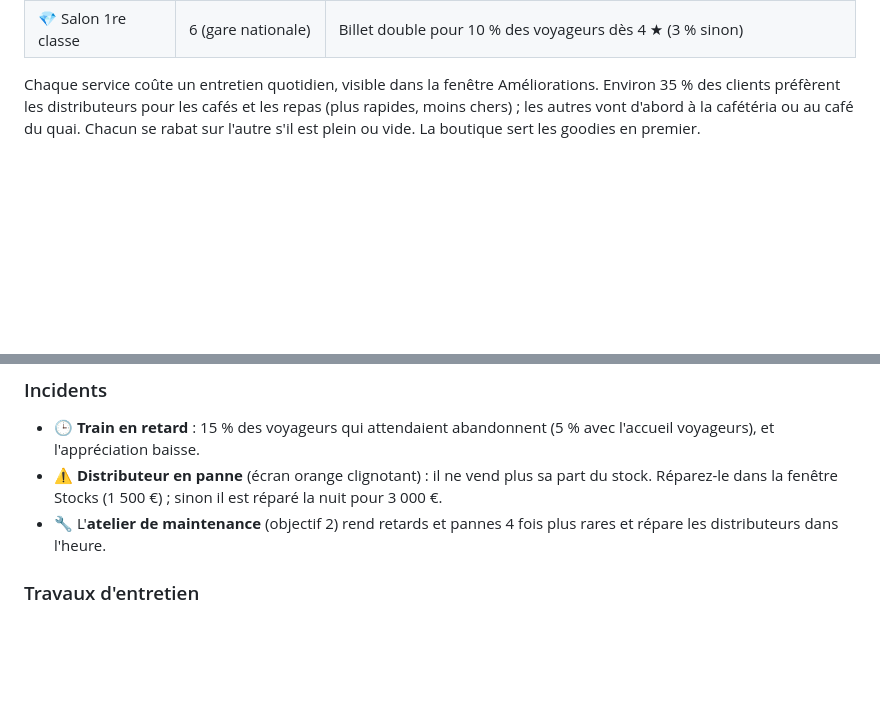
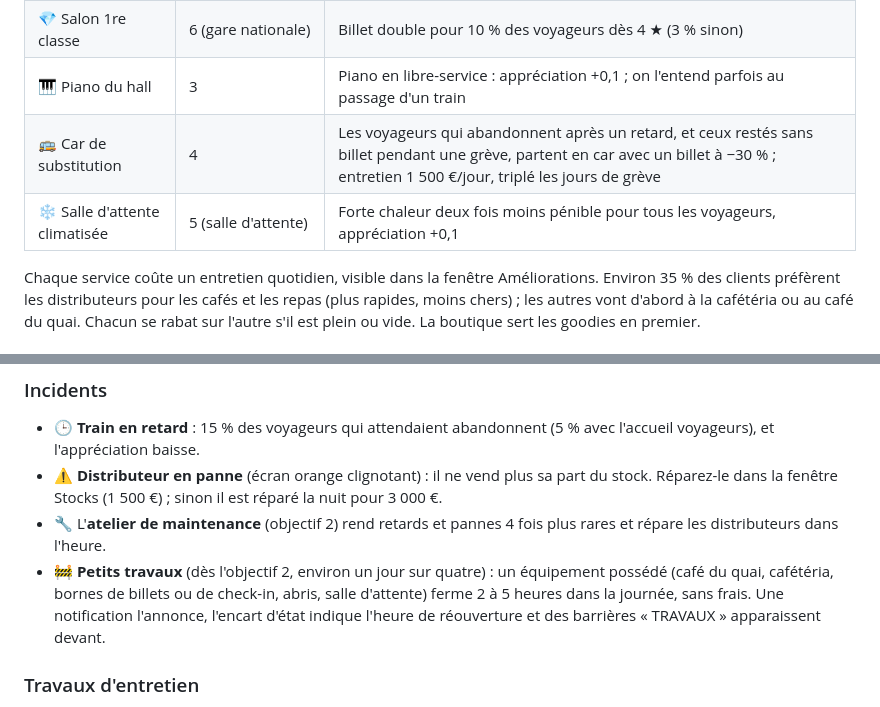
Before and after one commit to jargoud/gare-aligato, a Markdown page: README.md, 2 parts joined by grey strips. Drawn GitHub-style; blank space fills up the shorter version.

```diff
--- a/README.md
+++ b/README.md
@@ -240,6 +266,9 @@ Le type du prochain train s'affiche sur la scène (« 09:00 · TGV »).
 | 🤝 Hôtel partenaire | 6 (hôtel de 4 étages) | Les clients refusés faute de chambre sont envoyés en ville : 60 % acceptent le trajet, la gare touche 20 % du prix de la chambre ; ils ne dînent pas à la gare |
 | 🙋 Accueil voyageurs | 2 | Agents d'accueil : 5 % d'abandons au lieu de 15 % quand un train est en retard, 20 billets par train sur tablette (même en grève), la moitié des voyageurs sans billet attendent le train suivant s'il reste de la place à quai |
 | 💎 Salon 1re classe | 6 (gare nationale) | Billet double pour 10 % des voyageurs dès 4 ★ (3 % sinon) |
+| 🎹 Piano du hall | 3 | Piano en libre-service : appréciation +0,1 ; on l'entend parfois au passage d'un train |
+| 🚌 Car de substitution | 4 | Les voyageurs qui abandonnent après un retard, et ceux restés sans billet pendant une grève, partent en car avec un billet à −30 % ; entretien 1 500 €/jour, triplé les jours de grève |
+| ❄️ Salle d'attente climatisée | 5 (salle d'attente) | Forte chaleur deux fois moins pénible pour tous les voyageurs, appréciation +0,1 |
 
 Chaque service coûte un entretien quotidien, visible dans la fenêtre Améliorations.
 Environ 35 % des clients préfèrent les distributeurs pour les cafés et les repas (plus rapides, moins chers) ; les autres vont
@@ -258,6 +287,9 @@ La fenêtre Personnel conseille l'effectif le plus rentable, et le bilan du soir
 - ⚠️ **Distributeur en panne** (écran orange clignotant) : il ne vend plus sa part du stock. Réparez-le dans la fenêtre
   Stocks (1 500 €) ; sinon il est réparé la nuit pour 3 000 €.
 - 🔧 L'**atelier de maintenance** (objectif 2) rend retards et pannes 4 fois plus rares et répare les distributeurs dans l'heure.
+- 🚧 **Petits travaux** (dès l'objectif 2, environ un jour sur quatre) : un équipement possédé (café du quai, cafétéria,
+  bornes de billets ou de check-in, abris, salle d'attente) ferme 2 à 5 heures dans la journée, sans frais. Une notification
+  l'annonce, l'encart d'état indique l'heure de réouverture et des barrières « TRAVAUX » apparaissent devant.
 
 ### Travaux d'entretien
 
```
Also changed, not shown: other parts of README.md (+46 -20 lines), CHANGELOG.md (+26 -0 lines).
